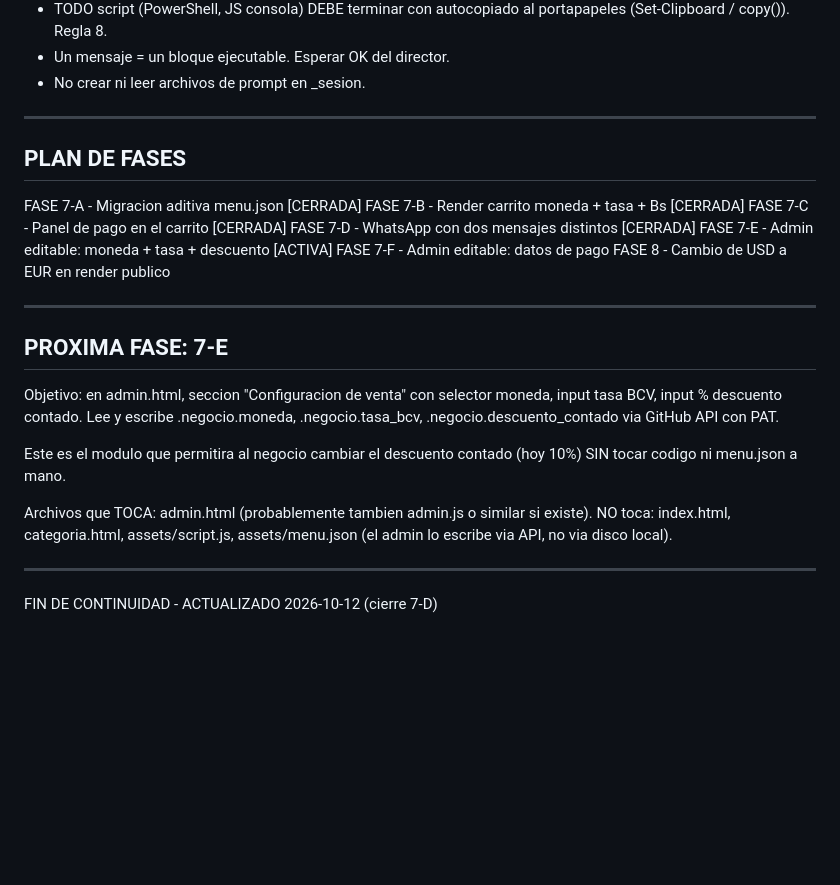
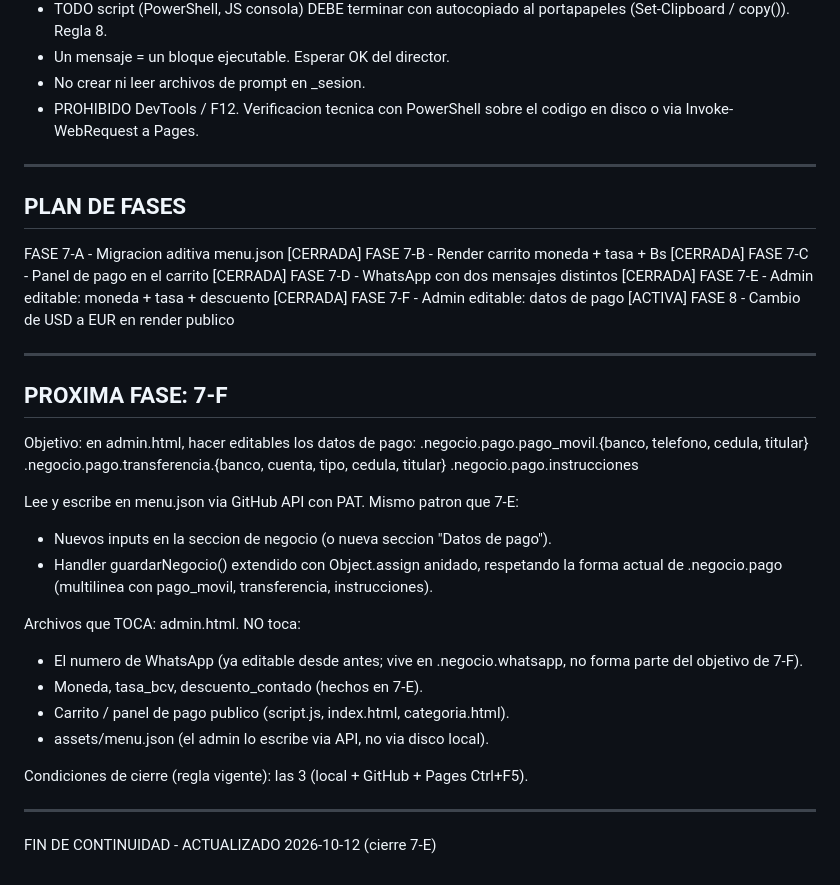
Before and after one commit to jimmya27-del/jilbert-burgers, a Markdown page: continuidad.md, the part around one of its changes. Drawn GitHub-style; blank space fills up the shorter version.

```diff
--- a/continuidad.md
+++ b/continuidad.md
@@ -92,36 +148,46 @@ Reglas operativas:
   al portapapeles (Set-Clipboard / copy()). Regla 8.
 - Un mensaje = un bloque ejecutable. Esperar OK del director.
 - No crear ni leer archivos de prompt en _sesion.
+- PROHIBIDO DevTools / F12. Verificacion tecnica con PowerShell
+  sobre el codigo en disco o via Invoke-WebRequest a Pages.
 
 ---
 
 ## PLAN DE FASES
 
-FASE 7-A - Migracion aditiva menu.json             [CERRADA]
-FASE 7-B - Render carrito moneda + tasa + Bs       [CERRADA]
-FASE 7-C - Panel de pago en el carrito             [CERRADA]
-FASE 7-D - WhatsApp con dos mensajes distintos     [CERRADA]
-FASE 7-E - Admin editable: moneda + tasa + descuento [ACTIVA]
-FASE 7-F - Admin editable: datos de pago
+FASE 7-A - Migracion aditiva menu.json               [CERRADA]
+FASE 7-B - Render carrito moneda + tasa + Bs         [CERRADA]
+FASE 7-C - Panel de pago en el carrito               [CERRADA]
+FASE 7-D - WhatsApp con dos mensajes distintos       [CERRADA]
+FASE 7-E - Admin editable: moneda + tasa + descuento [CERRADA]
+FASE 7-F - Admin editable: datos de pago             [ACTIVA]
 FASE 8   - Cambio de USD a EUR en render publico
 
 ---
 
-## PROXIMA FASE: 7-E
+## PROXIMA FASE: 7-F
 
-Objetivo: en admin.html, seccion "Configuracion de venta" con
-selector moneda, input tasa BCV, input % descuento contado.
-Lee y escribe .negocio.moneda, .negocio.tasa_bcv,
-.negocio.descuento_contado via GitHub API con PAT.
+Objetivo: en admin.html, hacer editables los datos de pago:
+  .negocio.pago.pago_movil.{banco, telefono, cedula, titular}
+  .negocio.pago.transferencia.{banco, cuenta, tipo, cedula, titular}
+  .negocio.pago.instrucciones
 
-Este es el modulo que permitira al negocio cambiar el descuento
-contado (hoy 10%) SIN tocar codigo ni menu.json a mano.
+Lee y escribe en menu.json via GitHub API con PAT. Mismo patron que 7-E:
+  - Nuevos inputs en la seccion de negocio (o nueva seccion "Datos de pago").
+  - Handler guardarNegocio() extendido con Object.assign anidado,
+    respetando la forma actual de .negocio.pago (multilinea con
+    pago_movil, transferencia, instrucciones).
 
-Archivos que TOCA: admin.html (probablemente tambien admin.js
-o similar si existe). NO toca: index.html, categoria.html,
-assets/script.js, assets/menu.json (el admin lo escribe via API,
-no via disco local).
+Archivos que TOCA: admin.html.
+NO toca:
+  - El numero de WhatsApp (ya editable desde antes; vive en .negocio.whatsapp,
+    no forma parte del objetivo de 7-F).
+  - Moneda, tasa_bcv, descuento_contado (hechos en 7-E).
+  - Carrito / panel de pago publico (script.js, index.html, categoria.html).
+  - assets/menu.json (el admin lo escribe via API, no via disco local).
+
+Condiciones de cierre (regla vigente): las 3 (local + GitHub + Pages Ctrl+F5).
 
 ---
 
-FIN DE CONTINUIDAD - ACTUALIZADO 2026-10-12 (cierre 7-D)
+FIN DE CONTINUIDAD - ACTUALIZADO 2026-10-12 (cierre 7-E)
```
Also changed, not shown: other parts of continuidad.md (+58 -2 lines).
